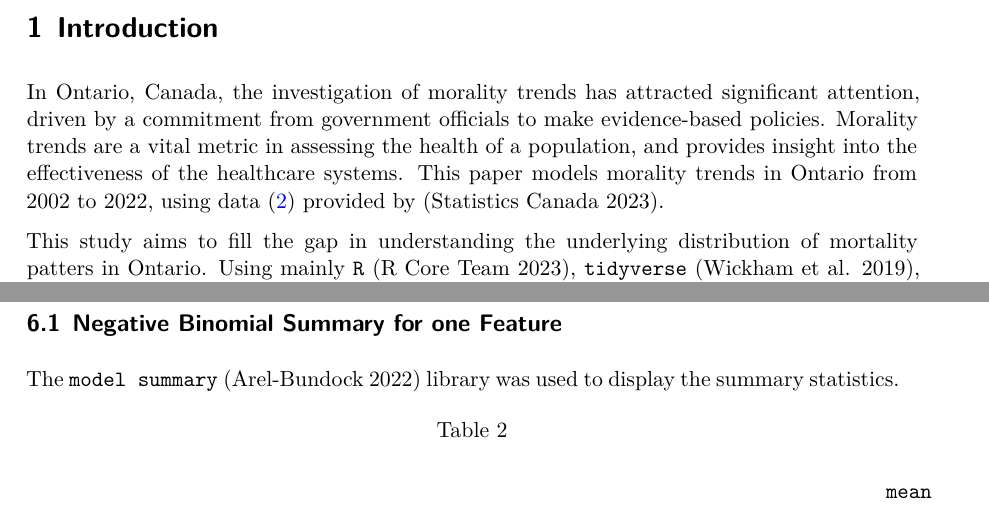
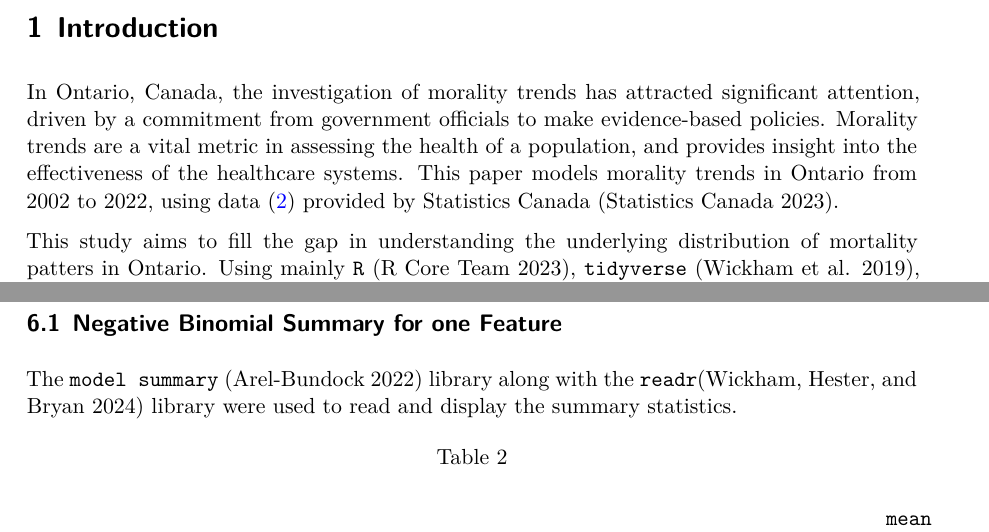
Before and after one commit to Niyer02/Mortality-in-Ontario, a Quarto document (paper/paper.qmd): two parts of pages 1 and 7 of 8, joined at a grey line, cut so that both start at the same text. The pictures show the output file paper/paper.pdf that the author committed with the source.

Commit message:
Final version

````diff
--- a/paper/paper.qmd
+++ b/paper/paper.qmd
@@ -29,7 +29,7 @@ library(modelsummary)
 
 # Introduction
 
-In Ontario, Canada, the investigation of morality trends has attracted significant attention, driven by a commitment from government officials to make evidence-based policies. Morality trends are a vital metric in assessing the health of a population, and provides insight into the effectiveness of the healthcare systems. This paper models morality trends in Ontario from 2002 to 2022, using data (\ref{sec-data}) provided by [@statscan].
+In Ontario, Canada, the investigation of morality trends has attracted significant attention, driven by a commitment from government officials to make evidence-based policies. Morality trends are a vital metric in assessing the health of a population, and provides insight into the effectiveness of the healthcare systems. This paper models morality trends in Ontario from 2002 to 2022, using data (\ref{sec-data}) provided by Statistics Canada [@statscan].
 
 This study aims to fill the gap in understanding the underlying distribution of mortality patters in Ontario. Using mainly `R` [@citeR], `tidyverse` [@citetidy], and `rstanarm` [@citerstanarm], and with heavy inspiration from TELLING STORIES WITH DATA [@rohan] the data is analyzed using regression analysis to find the behavior of mortality trends.
 
@@ -198,7 +198,7 @@ Weaknesses in this study are most prevalent in the model (\ref{model}) section.
 # Appendix {#app}
 
 ## Negative Binomial Summary for one Feature
-The `model summary` [@modelsummary] library was used to display the summary statistics.
+The `model summary` [@modelsummary] library along with the `readr`[@readr] library were used to read and display the summary statistics.
 ```{r}
 #| warning: false
 #| message: false
````
Also changed, not shown: paper/paper.pdf, paper/paper.qmd (2 more changed lines).
